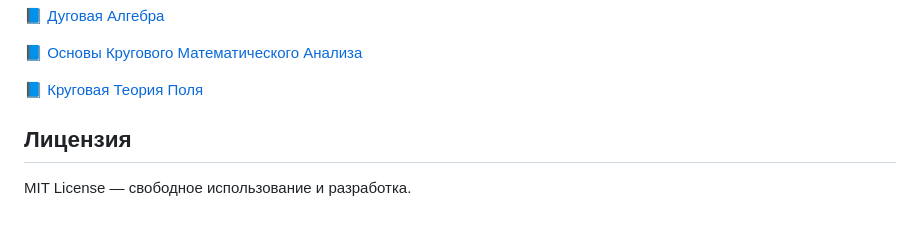
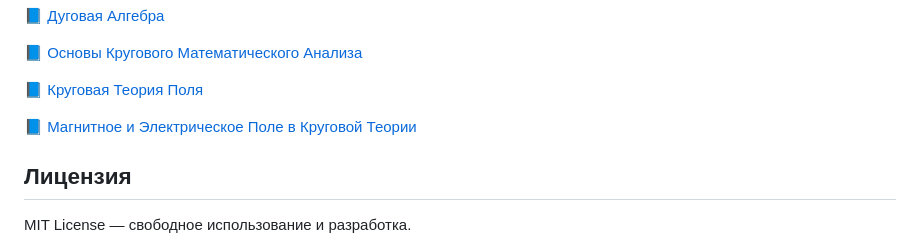
Before and after one commit to dimaq12/PhaseFieldTheory, a Markdown page: basics.md, the part around the change. GitHub-like rendering; blank space fills up the shorter version.

```diff
--- a/basics.md
+++ b/basics.md
@@ -167,6 +167,8 @@ $$
 
 📘 [Круговая Теория Поля](fields.html)
 
+📘 [Магнитное и Электрическое Поле в Круговой Теории](emfields.html)
+
 
 
 
```
